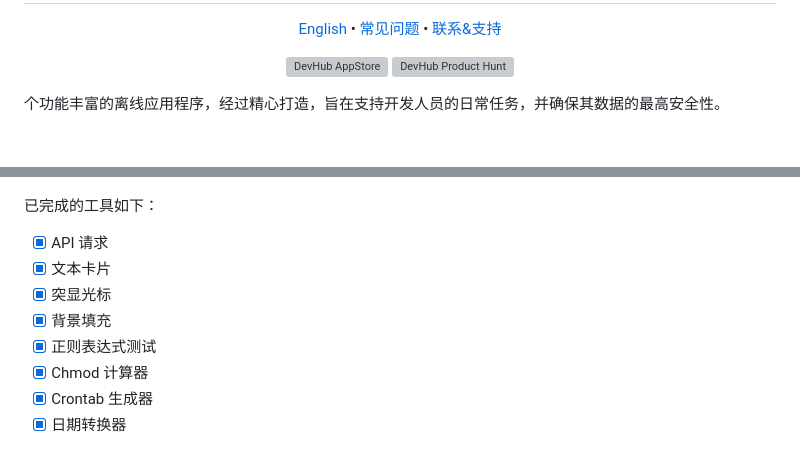
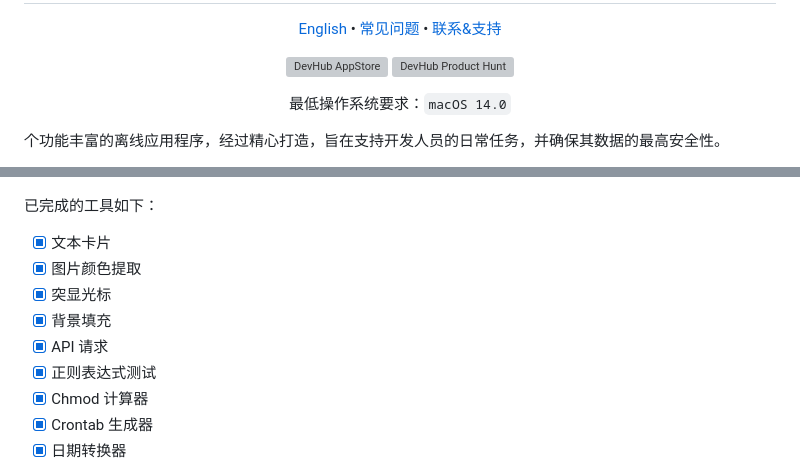
Before and after one commit to jaywcjlove/DevHub, a Markdown page: README.zh.md, 2 parts joined by grey strips. GitHub-like rendering; blank space fills up the shorter version; grey boxes are pictures that could not be loaded.

```diff
--- a/README.zh.md
+++ b/README.zh.md
@@ -17,6 +17,12 @@
   </p>
 </div>
 
+<div align="center">
+
+最低操作系统要求：`macOS 14.0`
+
+</div>
+
 个功能丰富的离线应用程序，经过精心打造，旨在支持开发人员的日常任务，并确保其数据的最高安全性。
 
 我正在积极开发中，并树立了一个大胆的目标：每周发布更新。我努力保持紧凑的足迹，旨在策划一个包含100多个小工具的广泛集合，为开发人员提供多样化的工具。这一举措体现了我对持续提升的承诺，提供丰富的工具，以赋能开发人员。DevHub不仅仅是一个编码伴侣；
@@ -25,10 +31,11 @@
 
 已完成的工具如下：
 
-- [x] API 请求
 - [x] 文本卡片
+- [x] 图片颜色提取
 - [x] 突显光标
 - [x] 背景填充
+- [x] API 请求
 - [x] 正则表达式测试
 - [x] Chmod 计算器
 - [x] Crontab 生成器
```
Also changed, not shown: README.md (+8 -1 lines).
